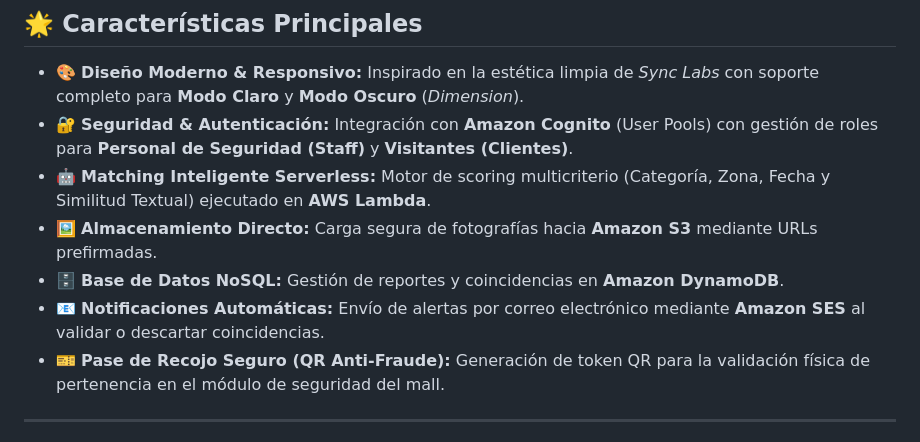
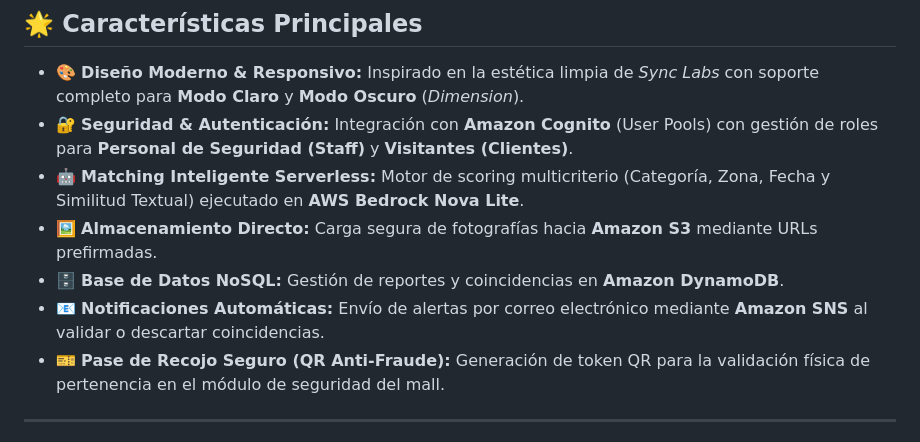
Before and after one commit to Stevphens1/hack-lost-and-found, a Markdown page: README.md, the part around one of its changes. GitHub-like rendering.

```diff
--- a/README.md
+++ b/README.md
@@ -8,10 +8,10 @@ Plataforma Serverless en **Amazon Web Services (AWS)** diseñada para centros co
 
 * 🎨 **Diseño Moderno & Responsivo:** Inspirado en la estética limpia de *Sync Labs* con soporte completo para **Modo Claro** y **Modo Oscuro** (*Dimension*).
 * 🔐 **Seguridad & Autenticación:** Integración con **Amazon Cognito** (User Pools) con gestión de roles para **Personal de Seguridad (Staff)** y **Visitantes (Clientes)**.
-* 🤖 **Matching Inteligente Serverless:** Motor de scoring multicriterio (Categoría, Zona, Fecha y Similitud Textual) ejecutado en **AWS Lambda**.
+* 🤖 **Matching Inteligente Serverless:** Motor de scoring multicriterio (Categoría, Zona, Fecha y Similitud Textual) ejecutado en **AWS Bedrock Nova Lite**.
 * 🖼️ **Almacenamiento Directo:** Carga segura de fotografías hacia **Amazon S3** mediante URLs prefirmadas.
 * 🗄️ **Base de Datos NoSQL:** Gestión de reportes y coincidencias en **Amazon DynamoDB**.
-* 📧 **Notificaciones Automáticas:** Envío de alertas por correo electrónico mediante **Amazon SES** al validar o descartar coincidencias.
+* 📧 **Notificaciones Automáticas:** Envío de alertas por correo electrónico mediante **Amazon SNS** al validar o descartar coincidencias.
 * 🎫 **Pase de Recojo Seguro (QR Anti-Fraude):** Generación de token QR para la validación física de pertenencia en el módulo de seguridad del mall.
 
 ---
```
Also changed, not shown: other parts of README.md (+2 -0 lines).
